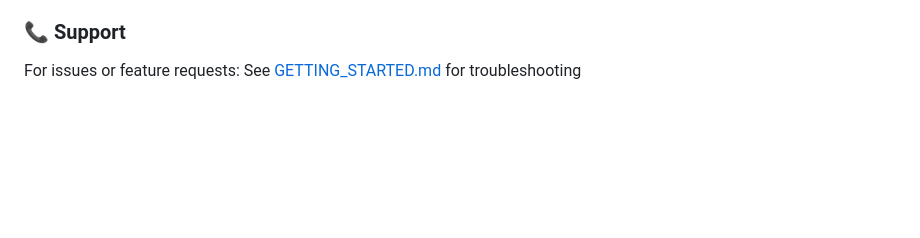
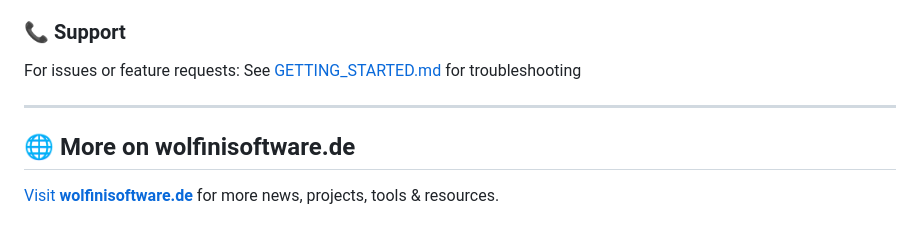
Before and after one commit to haraldweiss/Bewerbungstracker, a Markdown page: README.md, the part around the change. Drawn GitHub-style; blank space fills up the shorter version.

Commit message:
Add: Backlink to wolfinisoftware.de

```diff
--- a/README.md
+++ b/README.md
@@ -167,3 +167,7 @@ export CLAUDE_DEFAULT_MODEL=claude-haiku-4-5-20251001
 ### 📞 Support
 
 For issues or feature requests: See [GETTING_STARTED.md](docs/GETTING_STARTED.md) for troubleshooting
+
+---
+## 🌐 More on wolfinisoftware.de
+[Visit **wolfinisoftware.de**](https://www.wolfinisoftware.de/) for more news, projects, tools & resources.
```
